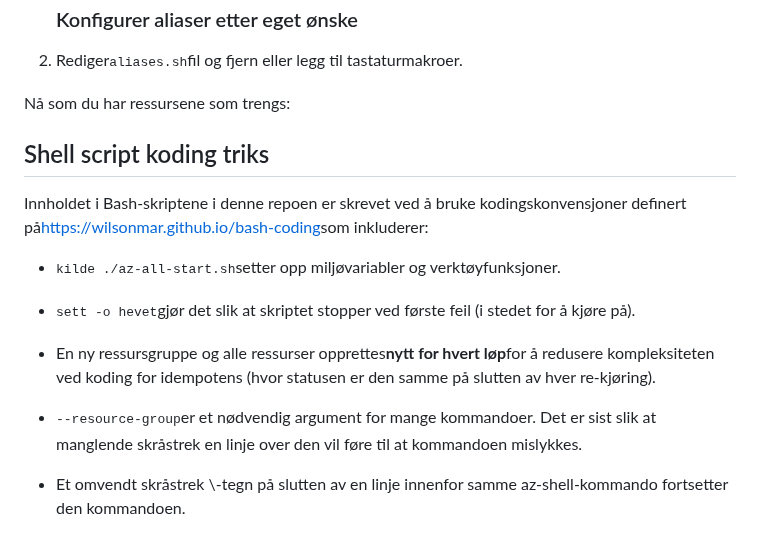
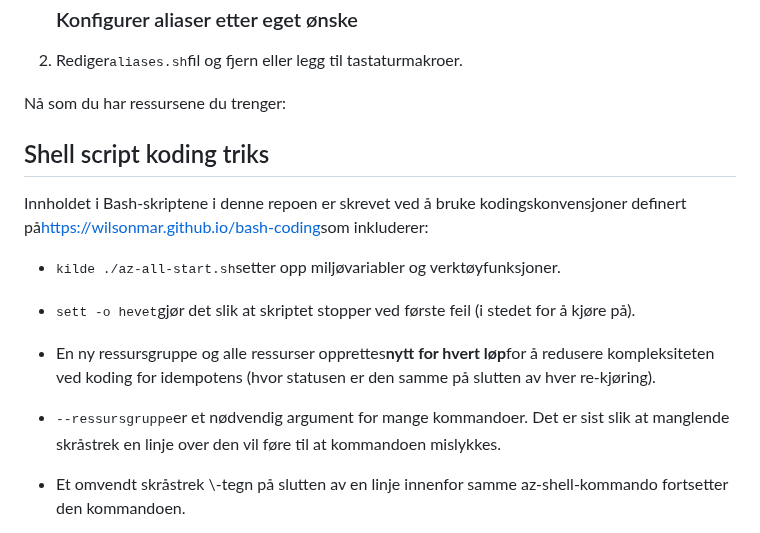
Before and after one commit to wilsonmar/azure-quickly, a Markdown page: README.no.md, the part around the change. Drawn GitHub-style.

Commit message:
docs: Added README."no".md translation via https://github.com/dephraiim/translate-readme

```diff
--- a/README.no.md
+++ b/README.no.md
@@ -143,7 +143,7 @@ ML CLI v2 (forhåndsvisning) gir én automatiseringstilnærming:<br /><a target=
 
 2.  Rediger<tt>aliases.sh</tt>fil og fjern eller legg til tastaturmakroer.
 
-Nå som du har ressursene som trengs:
+Nå som du har ressursene du trenger:
 
 <a name="ShellCoding"></a>
 
@@ -157,7 +157,7 @@ Innholdet i Bash-skriptene i denne repoen er skrevet ved å bruke kodingskonvens
 
 -   En ny ressursgruppe og alle ressurser opprettes<strong>nytt for hvert løp</strong>for å redusere kompleksiteten ved koding for idempotens (hvor statusen er den samme på slutten av hver re-kjøring).
 
--   <tt>--resource-group</tt>er et nødvendig argument for mange kommandoer. Det er sist slik at manglende skråstrek en linje over den vil føre til at kommandoen mislykkes.
+-   <tt>--ressursgruppe</tt>er et nødvendig argument for mange kommandoer. Det er sist slik at manglende skråstrek en linje over den vil føre til at kommandoen mislykkes.
 
 -   Et omvendt skråstrek \\-tegn på slutten av en linje innenfor samme az-shell-kommando fortsetter den kommandoen.
 
```
